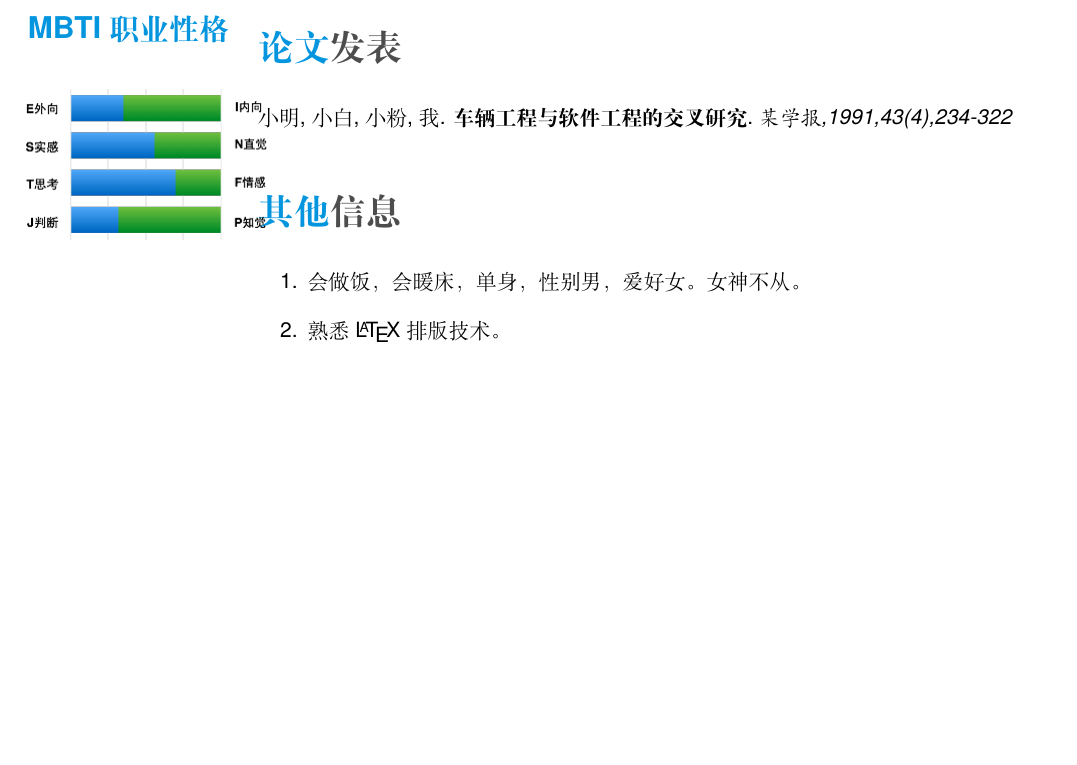
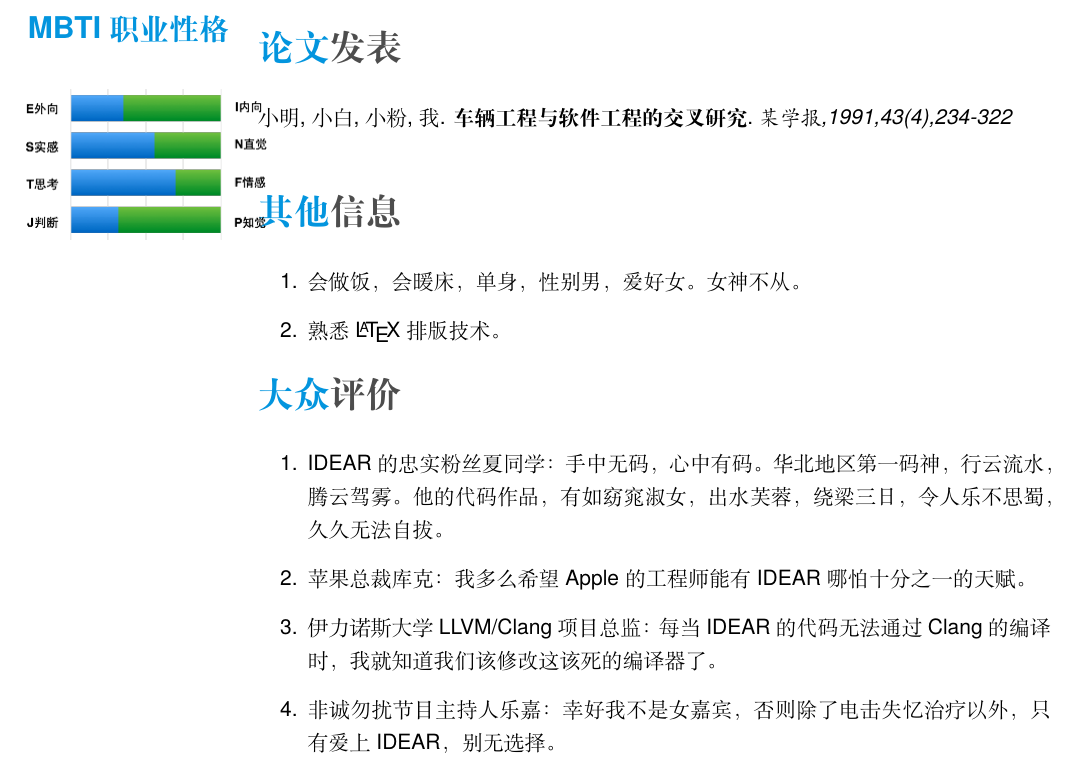
Before and after one commit to idear1203/chinesecv, a LaTeX CV (cv.tex): part of page 2 of 2, cut so that both start at the same text, the shorter picture padded with empty space. Compiled offline with XeLaTeX; a missing font is replaced by an installed copy or a similar font.

Commit message:
Comments from Jerry

```diff
--- a/cv.tex
+++ b/cv.tex
@@ -139,6 +139,14 @@
 \item 熟悉\LaTeX 排版技术。
 \end{enumerate}
 
+\section{大众评价}
+\begin{enumerate}
+\item IDEAR的忠实粉丝夏同学：手中无码，心中有码。华北地区第一码神，行云流水，腾云驾雾。他的代码作品，有如窈窕淑女，出水芙蓉，绕梁三日，令人乐不思蜀，久久无法自拔。
+\item 苹果总裁库克：我多么希望Apple的工程师能有IDEAR哪怕十分之一的天赋。
+\item 伊力诺斯大学LLVM/Clang项目总监：每当IDEAR的代码无法通过Clang的编译时，我就知道我们该修改这该死的编译器了。
+\item 非诚勿扰节目主持人乐嘉：幸好我不是女嘉宾，否则除了电击失忆治疗以外，只有爱上IDEAR，别无选择。
+\end{enumerate}
+
 
 %%% This piece of code has been commented by Karol Kozio艂 due to biblatex errors.
 %
```
